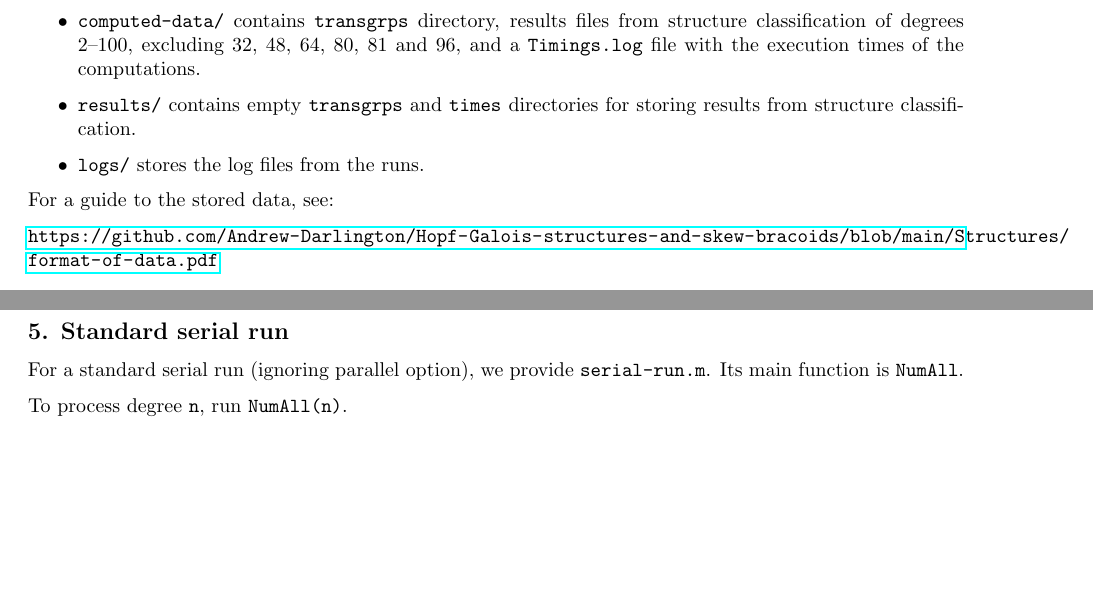
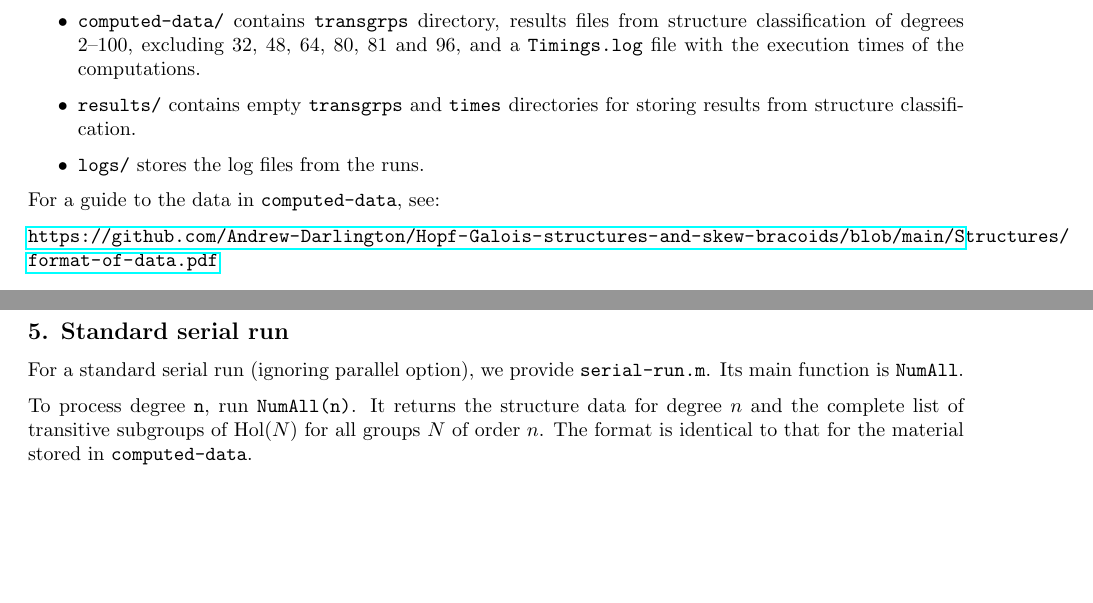
Before and after one commit to Andrew-Darlington/Hopf-Galois-structures-and-skew-bracoids, a LaTeX document (Structures/guide.tex): two parts of pages 1 and 2 of 2, joined at a grey line, cut so that both start at the same text. Compiled offline with pdfLaTeX.

Commit message:
various updates

```diff
--- a/Structures/guide.tex
+++ b/Structures/guide.tex
@@ -35,7 +35,7 @@ This directory contains material related to the classification of structures alg
     \item \texttt{logs/} stores the log files from the runs.
 \end{itemize}
 
-For a guide to the stored data, see:
+For a guide to the data in {\tt computed-data}, see:
 
 \url{https://github.com/Andrew-Darlington/Hopf-Galois-structures-and-skew-bracoids/blob/main/Structures/format-of-data.pdf}
 
@@ -73,9 +74,13 @@ The directory contains two shell scripts which require execute permission:
 
 \subsection*{5. Standard serial run}
 
-For a standard serial run (ignoring parallel option), we provide {\tt
-	serial-run.m}. Its main function is {\tt NumAll}.
+For a standard serial run (ignoring parallel option), we provide
+{\tt serial-run.m}. Its main function is {\tt NumAll}.
 
-To process degree {\tt n}, run {\tt NumAll(n)}.
+To process degree {\tt n}, run {\tt NumAll(n)}. It returns
+the structure data for degree $n$ and the complete list
+of transitive subgroups of $\mathrm{Hol}(N)$ for all groups $N$ of order $n$.
+The format is identical to that for the material stored in {\tt computed-data}.
+
 
 \end{document}
```
Also changed, not shown: Structures/guide.pdf, Structures/guide.tex (1 more changed lines).
